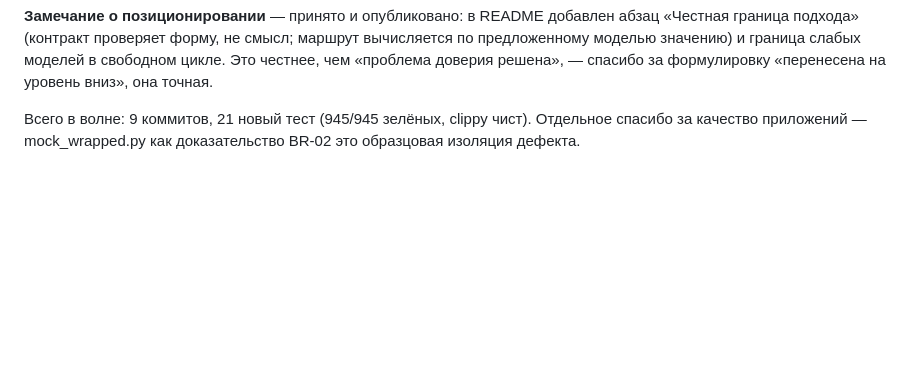
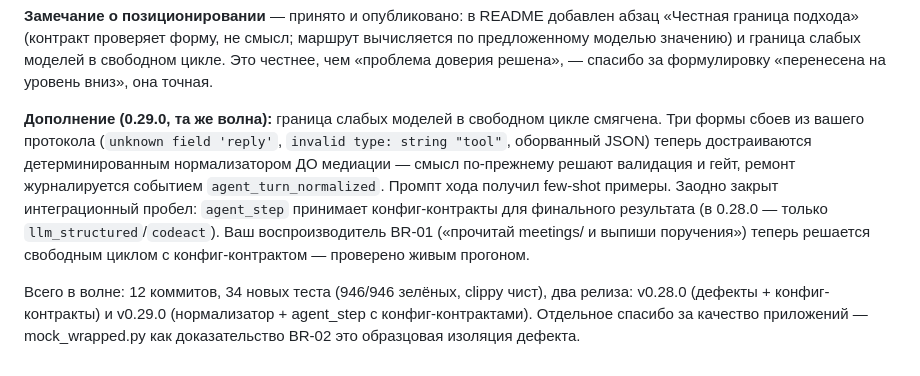
Before and after one commit to devpilgrin/berimor, a Markdown page: docs/rnd/reply-to-field-report-2026-08-14.md, the part around the change. Rendered like a GitHub page; blank space fills up the shorter version.

Commit message:
docs(rnd): ответ автору дополнен пунктом 0.29.0 (нормализатор, agent_step с конфиг-контрактами)

```diff
--- a/docs/rnd/reply-to-field-report-2026-08-14.md
+++ b/docs/rnd/reply-to-field-report-2026-08-14.md
@@ -65,6 +65,20 @@ JSON Schema (inline или `schema_path`), `llm_structured` и `codeact`
 доверия решена», — спасибо за формулировку «перенесена на уровень
 вниз», она точная.
 
-Всего в волне: 9 коммитов, 21 новый тест (945/945 зелёных, clippy
-чист). Отдельное спасибо за качество приложений — mock_wrapped.py как
-доказательство BR-02 это образцовая изоляция дефекта.
+**Дополнение (0.29.0, та же волна):** граница слабых моделей в
+свободном цикле смягчена. Три формы сбоев из вашего протокола
+(`unknown field 'reply'`, `invalid type: string "tool"`, оборванный
+JSON) теперь достраиваются детерминированным нормализатором ДО
+медиации — смысл по-прежнему решают валидация и гейт, ремонт
+журналируется событием `agent_turn_normalized`. Промпт хода получил
+few-shot примеры. Заодно закрыт интеграционный пробел: `agent_step`
+принимает конфиг-контракты для финального результата (в 0.28.0 —
+только `llm_structured`/`codeact`). Ваш воспроизводитель BR-01
+(«прочитай meetings/ и выпиши поручения») теперь решается свободным
+циклом с конфиг-контрактом — проверено живым прогоном.
+
+Всего в волне: 12 коммитов, 34 новых теста (946/946 зелёных, clippy
+чист), два релиза: v0.28.0 (дефекты + конфиг-контракты) и v0.29.0
+(нормализатор + agent_step с конфиг-контрактами). Отдельное спасибо
+за качество приложений — mock_wrapped.py как доказательство BR-02 это
+образцовая изоляция дефекта.
```
